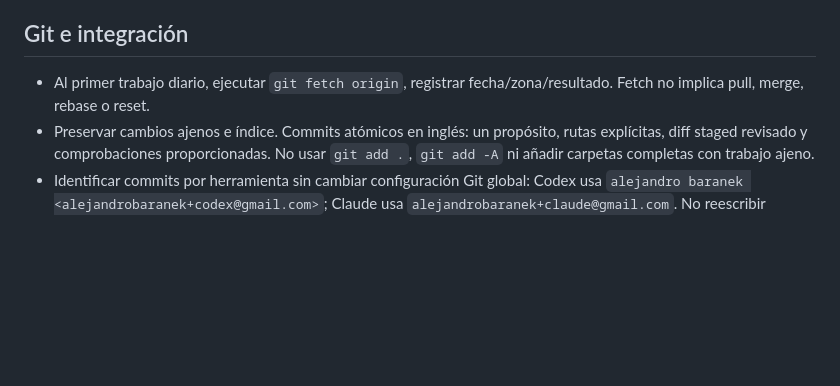
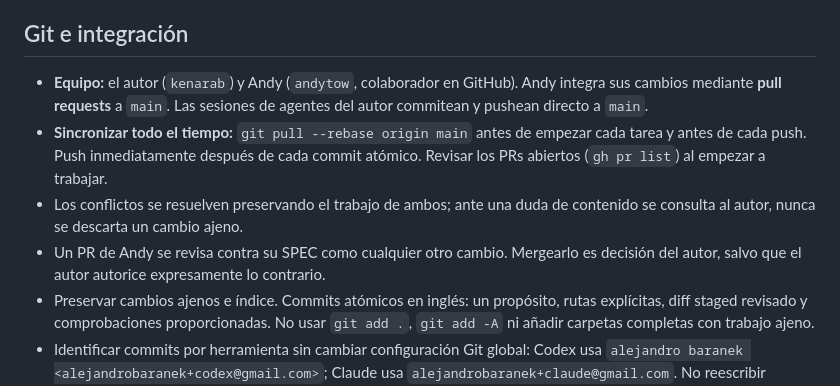
Before and after one commit to kenarab/cuentaconmigo, a Markdown page: AGENTS.md, the part around the change. Rendered like a GitHub page; blank space fills up the shorter version.

Commit message:
Document team workflow: PRs from collaborators and continuous sync
Co-Authored-By: Claude Opus 5.5 <noreply@anthropic.com>

```diff
--- a/AGENTS.md
+++ b/AGENTS.md
@@ -97,8 +97,16 @@ No copiar credenciales, conversaciones ni datos personales a este repo.
 
 ## Git e integración
 
-- Al primer trabajo diario, ejecutar `git fetch origin`, registrar fecha/zona/resultado.
-  Fetch no implica pull, merge, rebase o reset.
+- **Equipo:** el autor (`kenarab`) y Andy (`andytow`, colaborador en GitHub).
+  Andy integra sus cambios mediante **pull requests** a `main`. Las sesiones de
+  agentes del autor commitean y pushean directo a `main`.
+- **Sincronizar todo el tiempo:** `git pull --rebase origin main` antes de empezar
+  cada tarea y antes de cada push. Push inmediatamente después de cada commit
+  atómico. Revisar los PRs abiertos (`gh pr list`) al empezar a trabajar.
+- Los conflictos se resuelven preservando el trabajo de ambos; ante una duda de
+  contenido se consulta al autor, nunca se descarta un cambio ajeno.
+- Un PR de Andy se revisa contra su SPEC como cualquier otro cambio. Mergearlo es
+  decisión del autor, salvo que el autor autorice expresamente lo contrario.
 - Preservar cambios ajenos e índice. Commits atómicos en inglés: un propósito,
   rutas explícitas, diff staged revisado y comprobaciones proporcionadas.
   No usar `git add .`, `git add -A` ni añadir carpetas completas con trabajo ajeno.
```
